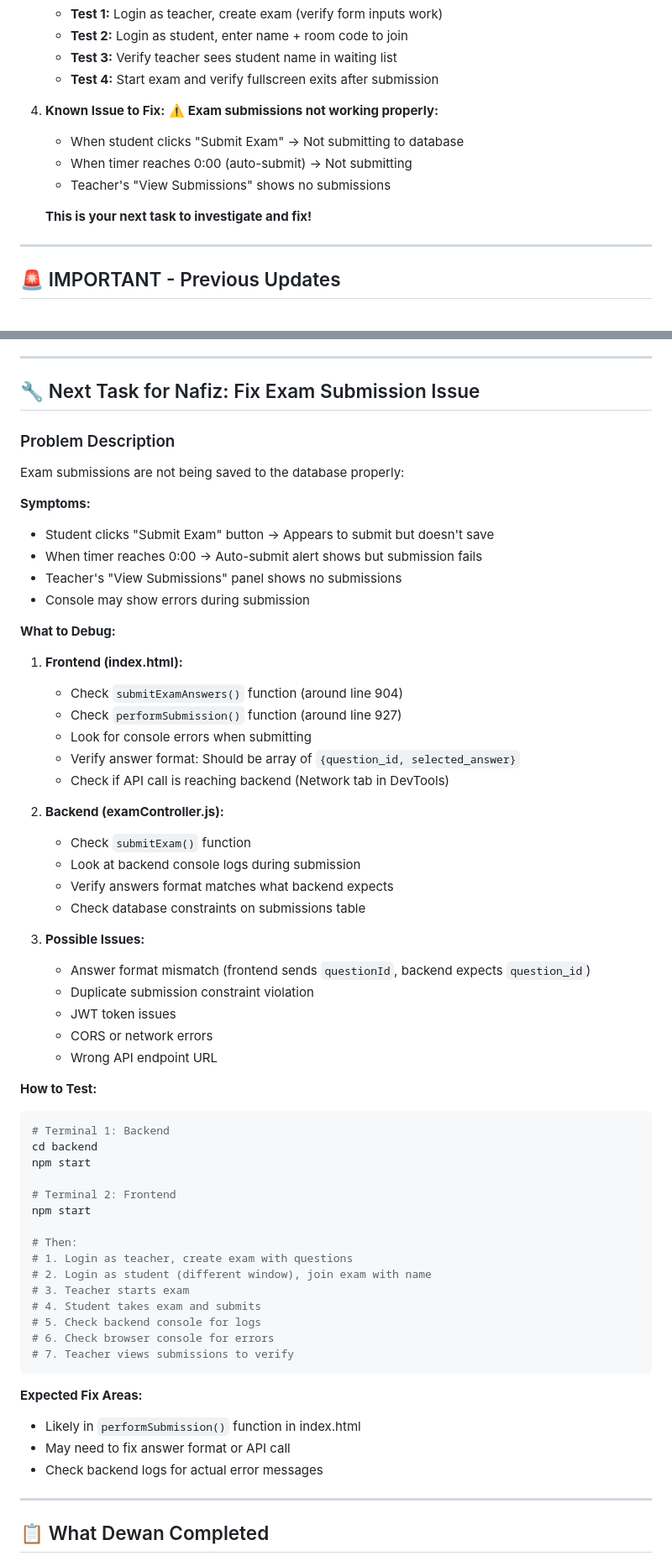
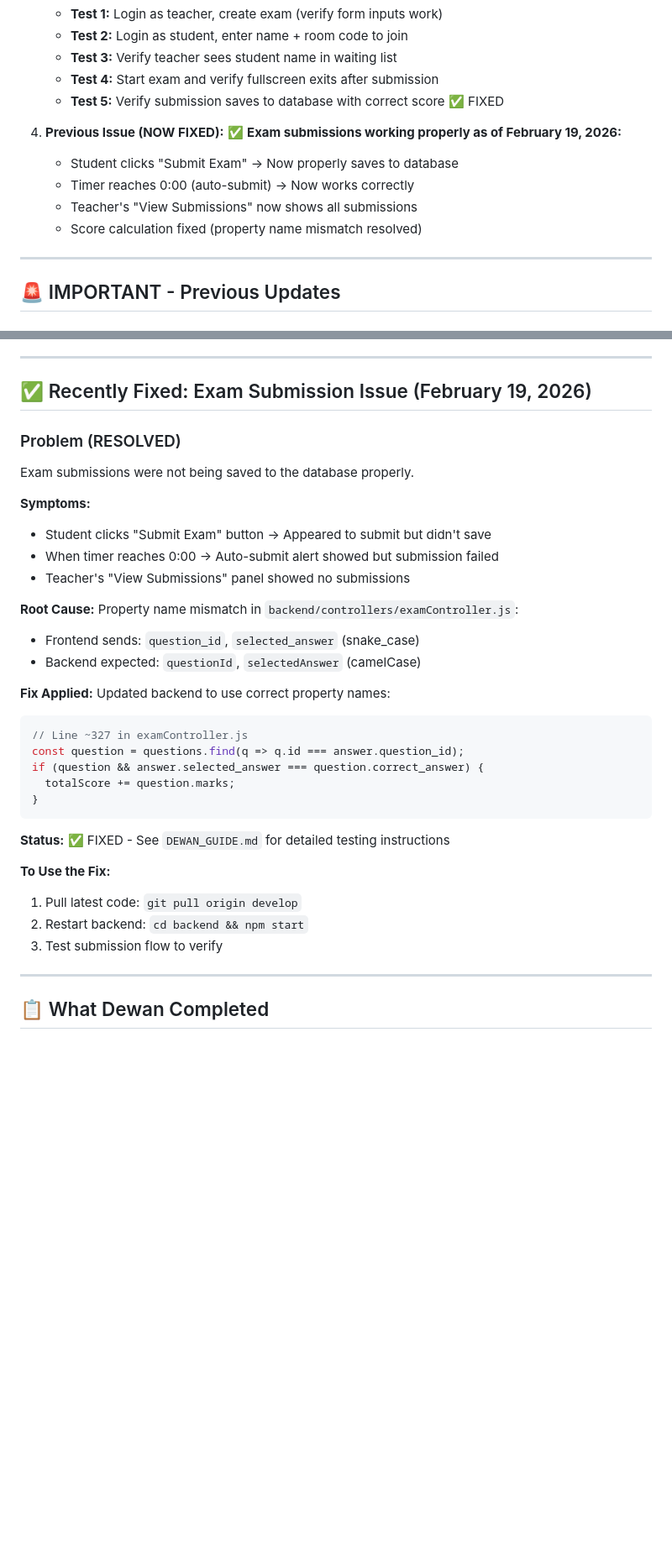
Before and after one commit to Nafiz001/secure-exam-desktop-app, a Markdown page: NAFIZ_GUIDE.md, 2 parts joined by grey strips. Shown at 84% size. Drawn GitHub-style; blank space fills up the shorter version.

Commit message:
docs: update NAFIZ_GUIDE with submission fix status
- Marked exam submission issue as RESOLVED
- Updated latest update date to February 19, 2026
- Added fix details and instructions to pull changes
- Removed debugging section (issue now fixed)
- Cross-referenced DEWAN_GUIDE.md for details

````diff
--- a/NAFIZ_GUIDE.md
+++ b/NAFIZ_GUIDE.md
@@ -48,14 +79,14 @@
    - **Test 2:** Login as student, enter name + room code to join
    - **Test 3:** Verify teacher sees student name in waiting list
    - **Test 4:** Start exam and verify fullscreen exits after submission
+   - **Test 5:** Verify submission saves to database with correct score ✅ FIXED
 
-4. **Known Issue to Fix:**
-   ⚠️ **Exam submissions not working properly:**
-   - When student clicks "Submit Exam" → Not submitting to database
-   - When timer reaches 0:00 (auto-submit) → Not submitting
-   - Teacher's "View Submissions" shows no submissions
-
-   **This is your next task to investigate and fix!**
+4. **Previous Issue (NOW FIXED):**
+   ✅ **Exam submissions working properly as of February 19, 2026:**
+   - Student clicks "Submit Exam" → Now properly saves to database
+   - Timer reaches 0:00 (auto-submit) → Now works correctly
+   - Teacher's "View Submissions" now shows all submissions
+   - Score calculation fixed (property name mismatch resolved)
 
 ---
 
@@ -155,63 +186,37 @@ Authorization: Bearer <token>
 
 ---
 
-## 🔧 Next Task for Nafiz: Fix Exam Submission Issue
+## ✅ Recently Fixed: Exam Submission Issue (February 19, 2026)
 
-### Problem Description
-Exam submissions are not being saved to the database properly:
+### Problem (RESOLVED)
+Exam submissions were not being saved to the database properly.
 
 **Symptoms:**
-- Student clicks "Submit Exam" button → Appears to submit but doesn't save
-- When timer reaches 0:00 → Auto-submit alert shows but submission fails
-- Teacher's "View Submissions" panel shows no submissions
-- Console may show errors during submission
+- Student clicks "Submit Exam" button → Appeared to submit but didn't save
+- When timer reaches 0:00 → Auto-submit alert showed but submission failed
+- Teacher's "View Submissions" panel showed no submissions
 
-**What to Debug:**
+**Root Cause:**
+Property name mismatch in `backend/controllers/examController.js`:
+- Frontend sends: `question_id`, `selected_answer` (snake_case)
+- Backend expected: `questionId`, `selectedAnswer` (camelCase)
 
-1. **Frontend (index.html):**
-   - Check `submitExamAnswers()` function (around line 904)
-   - Check `performSubmission()` function (around line 927)
-   - Look for console errors when submitting
-   - Verify answer format: Should be array of `{question_id, selected_answer}`
-   - Check if API call is reaching backend (Network tab in DevTools)
-
-2. **Backend (examController.js):**
-   - Check `submitExam()` function
-   - Look at backend console logs during submission
-   - Verify answers format matches what backend expects
-   - Check database constraints on submissions table
-
-3. **Possible Issues:**
-   - Answer format mismatch (frontend sends `questionId`, backend expects `question_id`)
-   - Duplicate submission constraint violation
-   - JWT token issues
-   - CORS or network errors
-   - Wrong API endpoint URL
-
-**How to Test:**
-
-```bash
-# Terminal 1: Backend
-cd backend
-npm start
-
-# Terminal 2: Frontend
-npm start
-
-# Then:
-# 1. Login as teacher, create exam with questions
-# 2. Login as student (different window), join exam with name
-# 3. Teacher starts exam
-# 4. Student takes exam and submits
-# 5. Check backend console for logs
-# 6. Check browser console for errors
-# 7. Teacher views submissions to verify
+**Fix Applied:**
+Updated backend to use correct property names:
+```javascript
+// Line ~327 in examController.js
+const question = questions.find(q => q.id === answer.question_id);
+if (question && answer.selected_answer === question.correct_answer) {
+  totalScore += question.marks;
+}
 ```
 
-**Expected Fix Areas:**
-- Likely in `performSubmission()` function in index.html
-- May need to fix answer format or API call
-- Check backend logs for actual error messages
+**Status:** ✅ FIXED - See `DEWAN_GUIDE.md` for detailed testing instructions
+
+**To Use the Fix:**
+1. Pull latest code: `git pull origin develop`
+2. Restart backend: `cd backend && npm start`
+3. Test submission flow to verify
 
 ---
 
````
Also changed, not shown: other parts of NAFIZ_GUIDE.md (+34 -3 lines).
